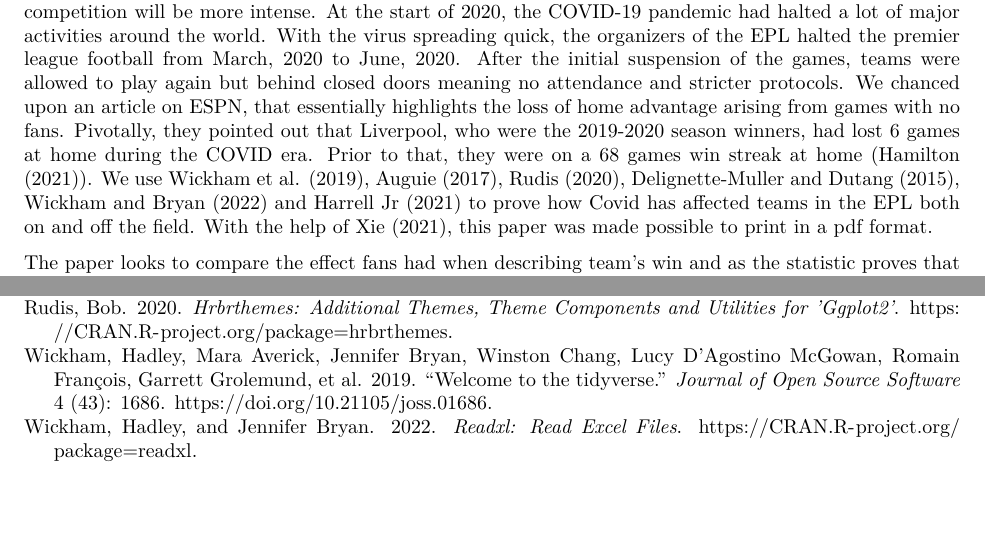
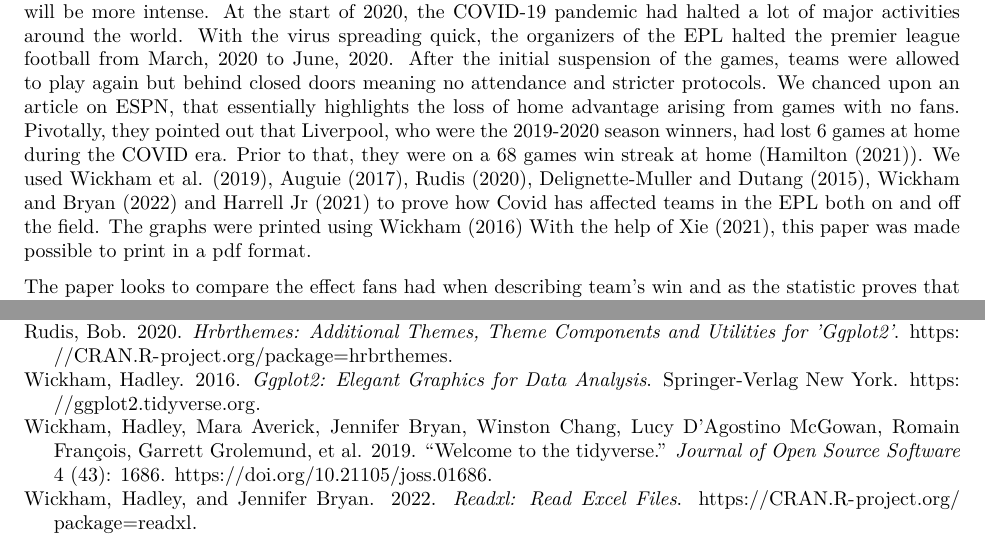
Before and after one commit to WanteXecutioN/Final_Project, an R Markdown document (outputs/paper/paper.Rmd): two parts of pages 3 and 12 of 12, joined at a grey line, cut so that both start at the same text, the shorter picture padded with empty space. The pictures show the output file outputs/paper/paper.pdf that the author committed with the source.

Commit message:
This is the last commit as one of the references were missing so I had to go back and include it again.

````diff
--- a/outputs/paper/paper.Rmd
+++ b/outputs/paper/paper.Rmd
@@ -25,7 +25,7 @@ library(rms)
 ```
 
 # Introduction
-The English Premier League is renowned to be one of the most watched soccer leagues in the world. To date, the league is broadcasted in over 200 countries which spans over 4 billion people (@citeRichards). With such a large market, teams in the EPL are continually able to attract some of the best players in the world. This is pivotal because, not only will the league be attracting more engagement, but the level of competition will be more intense. At the start of 2020, the COVID-19 pandemic had halted a lot of major activities around the world. With the virus spreading quick, the organizers of the EPL halted the premier league football from March, 2020 to June, 2020. After the initial suspension of the games, teams were allowed to play again but behind closed doors meaning no attendance and stricter protocols. We chanced upon an article on ESPN, that essentially highlights the loss of home advantage arising from games with no fans. Pivotally, they pointed out that Liverpool, who were the 2019-2020 season winners, had lost 6 games at home during the COVID era. Prior to that, they were on a 68 games win streak at home (@citeHamilton). We use @citetidyverse, @citegridExtra, @citehrbrthemes, @citefitdistrplus, @citereadxl and @citerms to prove how Covid has affected teams in the EPL both on and off the field. With the help of @citeknitr, this paper was made possible to print in a pdf format.
+The English Premier League is renowned to be one of the most watched soccer leagues in the world. To date, the league is broadcasted in over 200 countries which spans over 4 billion people (@citeRichards). With such a large market, teams in the EPL are continually able to attract some of the best players in the world. This is pivotal because, not only will the league be attracting more engagement, but the level of competition will be more intense. At the start of 2020, the COVID-19 pandemic had halted a lot of major activities around the world. With the virus spreading quick, the organizers of the EPL halted the premier league football from March, 2020 to June, 2020. After the initial suspension of the games, teams were allowed to play again but behind closed doors meaning no attendance and stricter protocols. We chanced upon an article on ESPN, that essentially highlights the loss of home advantage arising from games with no fans. Pivotally, they pointed out that Liverpool, who were the 2019-2020 season winners, had lost 6 games at home during the COVID era. Prior to that, they were on a 68 games win streak at home (@citeHamilton). We used @citetidyverse, @citegridExtra, @citehrbrthemes, @citefitdistrplus, @citereadxl and @citerms to prove how Covid has affected teams in the EPL both on and off the field. The graphs were printed using @citeggplot2 With the help of @citeknitr, this paper was made possible to print in a pdf format.
 
 The paper looks to compare the effect fans had when describing team's win and as the statistic proves that there is a difference. We can see clearly from the table how Liverpool were champions in 2019-2020 season with 99 points while in the 2020-2021 season, Liverpool finished in 3rd place with 69 points. That shows a 30 point gap. Although we are not looking at Liverpool, they are a perfect example of how Covid has affected their performances without fans. In regards to how Covid has affected Twitter Engagement for Manchester United, the highest total engagement by month has increased by 90% from a number of roughly 5 million to 9.5 million. Although twitter engagement has nothing to do with the team's performance, it is still interesting to notice how fans are finding different ways to support their teams during tough times. As majority of the people were working from home, the high engagement is justified.
 
````
Also changed, not shown: outputs/paper/paper.pdf.
